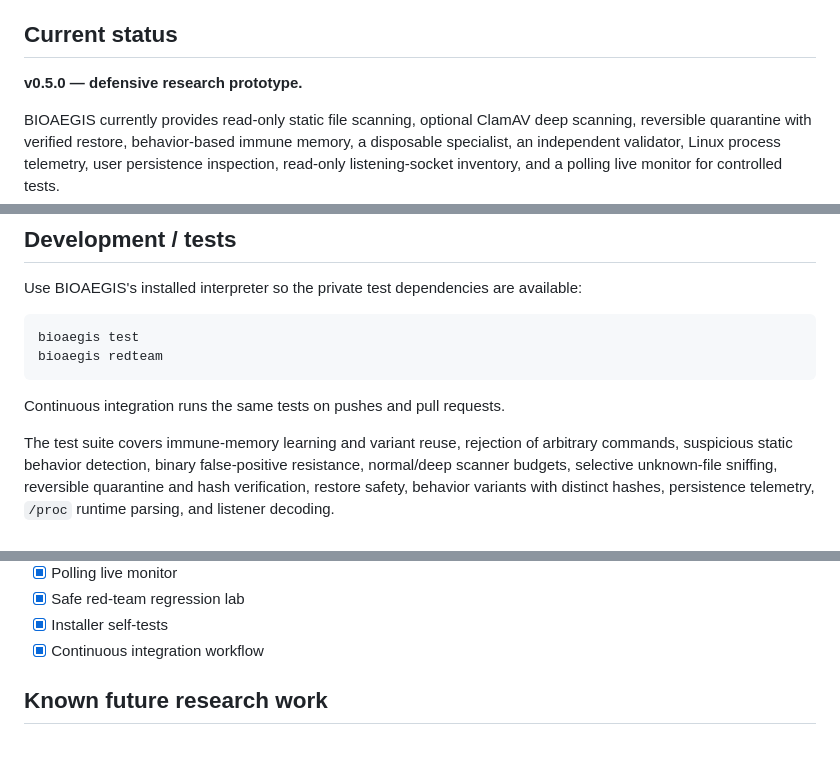
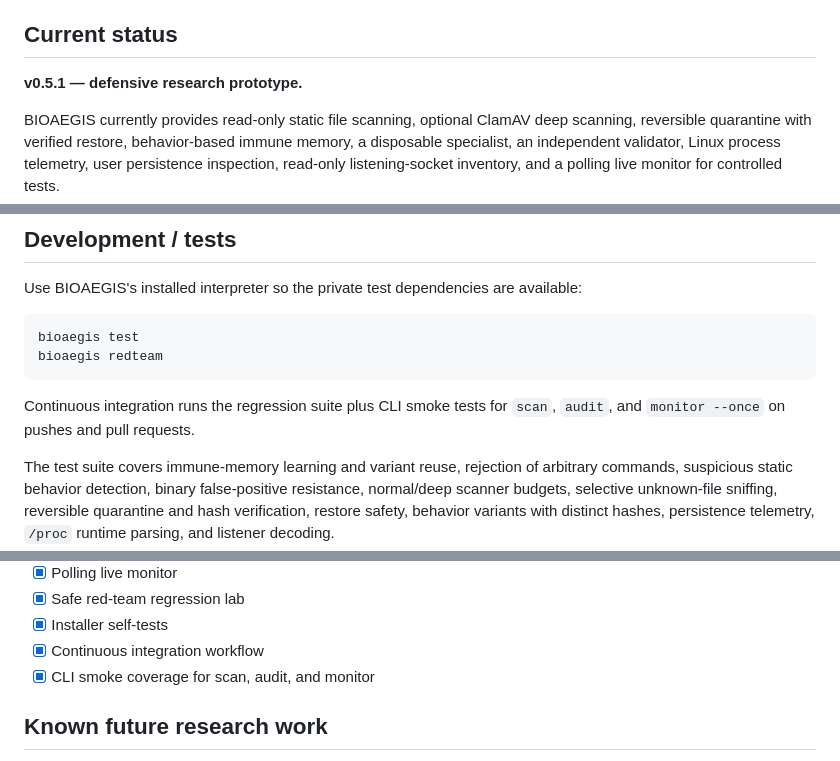
Before and after one commit to TVcraft01/BIOAEGIS, a Markdown page: README.md, 3 parts joined by grey strips. Rendered like a GitHub page.

Commit message:
Document v0.5.1 and CLI smoke coverage

````diff
--- a/README.md
+++ b/README.md
@@ -6,7 +6,7 @@
 
 ## Current status
 
-**v0.5.0 — defensive research prototype.**
+**v0.5.1 — defensive research prototype.**
 
 BIOAEGIS currently provides read-only static file scanning, optional ClamAV deep scanning, reversible quarantine with verified restore, behavior-based immune memory, a disposable specialist, an independent validator, Linux process telemetry, user persistence inspection, read-only listening-socket inventory, and a polling live monitor for controlled tests.
 
@@ -214,7 +214,7 @@ bioaegis test
 bioaegis redteam
 ```
 
-Continuous integration runs the same tests on pushes and pull requests.
+Continuous integration runs the regression suite plus CLI smoke tests for `scan`, `audit`, and `monitor --once` on pushes and pull requests.
 
 The test suite covers immune-memory learning and variant reuse, rejection of arbitrary commands, suspicious static behavior detection, binary false-positive resistance, normal/deep scanner budgets, selective unknown-file sniffing, reversible quarantine and hash verification, restore safety, behavior variants with distinct hashes, persistence telemetry, `/proc` runtime parsing, and listener decoding.
 
@@ -258,6 +258,7 @@ The test suite covers immune-memory learning and variant reuse, rejection of arb
 - [x] Safe red-team regression lab
 - [x] Installer self-tests
 - [x] Continuous integration workflow
+- [x] CLI smoke coverage for scan, audit, and monitor
 
 ## Known future research work
 
````
